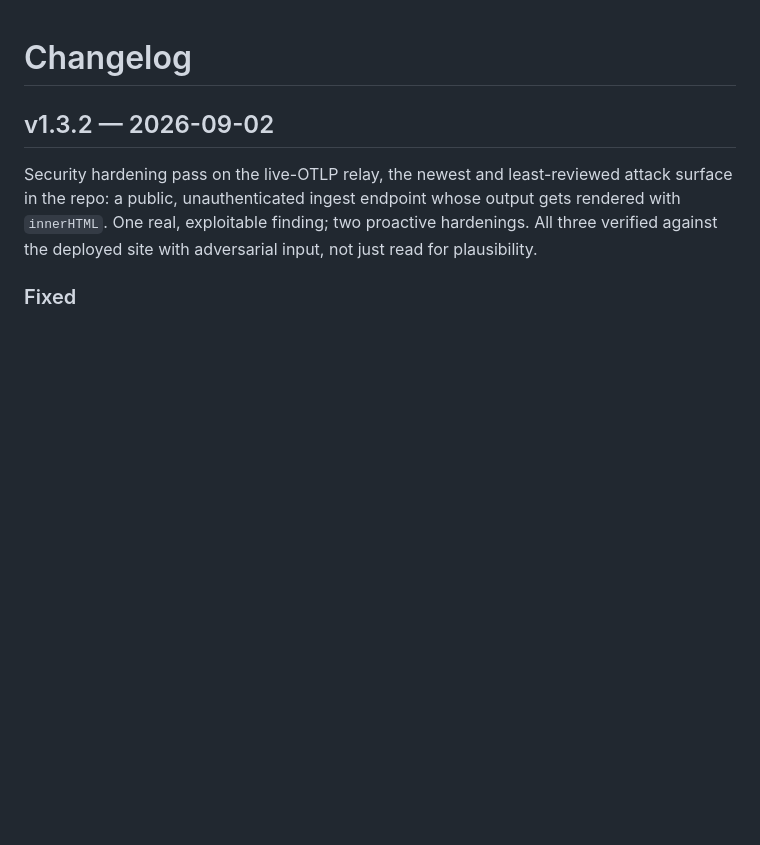
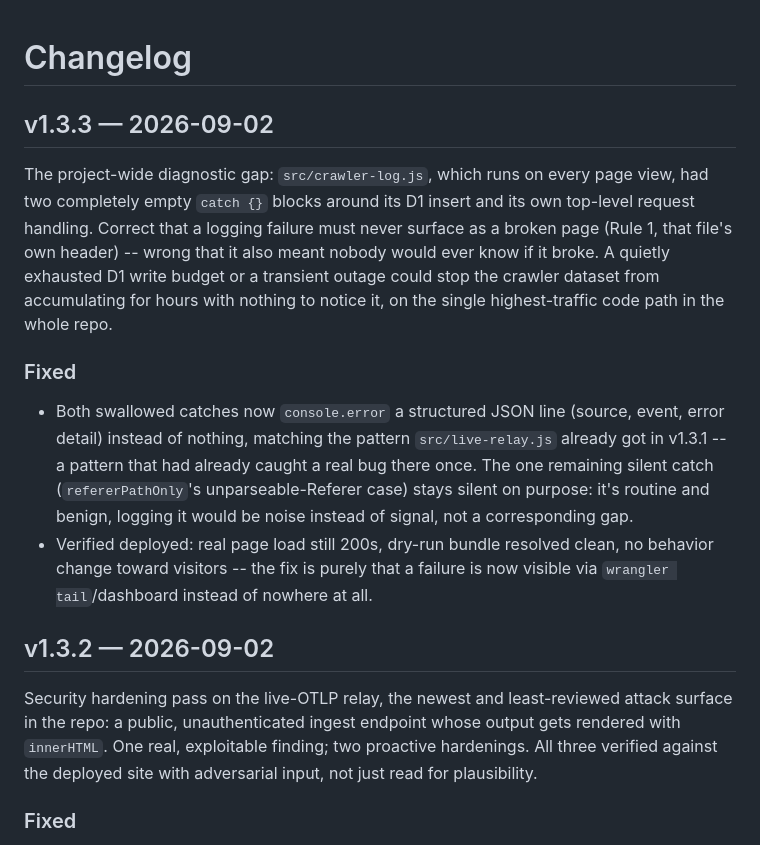
Before and after one commit to mob1ius/oteljazz, a Markdown page: CHANGELOG.md, the part around the change. Drawn GitHub-style; blank space fills up the shorter version.

```diff
--- a/CHANGELOG.md
+++ b/CHANGELOG.md
@@ -1,4 +1,24 @@
 # Changelog
+
+## v1.3.3 — 2026-09-02
+
+The project-wide diagnostic gap: `src/crawler-log.js`, which runs on every page view, had two
+completely empty `catch {}` blocks around its D1 insert and its own top-level request handling.
+Correct that a logging failure must never surface as a broken page (Rule 1, that file's own
+header) -- wrong that it also meant nobody would ever know if it broke. A quietly exhausted D1
+write budget or a transient outage could stop the crawler dataset from accumulating for hours
+with nothing to notice it, on the single highest-traffic code path in the whole repo.
+
+### Fixed
+
+- Both swallowed catches now `console.error` a structured JSON line (source, event, error
+  detail) instead of nothing, matching the pattern `src/live-relay.js` already got in v1.3.1 --
+  a pattern that had already caught a real bug there once. The one remaining silent catch
+  (`refererPathOnly`'s unparseable-Referer case) stays silent on purpose: it's routine and benign,
+  logging it would be noise instead of signal, not a corresponding gap.
+- Verified deployed: real page load still 200s, dry-run bundle resolved clean, no behavior change
+  toward visitors -- the fix is purely that a failure is now visible via `wrangler tail`/dashboard
+  instead of nowhere at all.
 
 ## v1.3.2 — 2026-09-02
 
```
